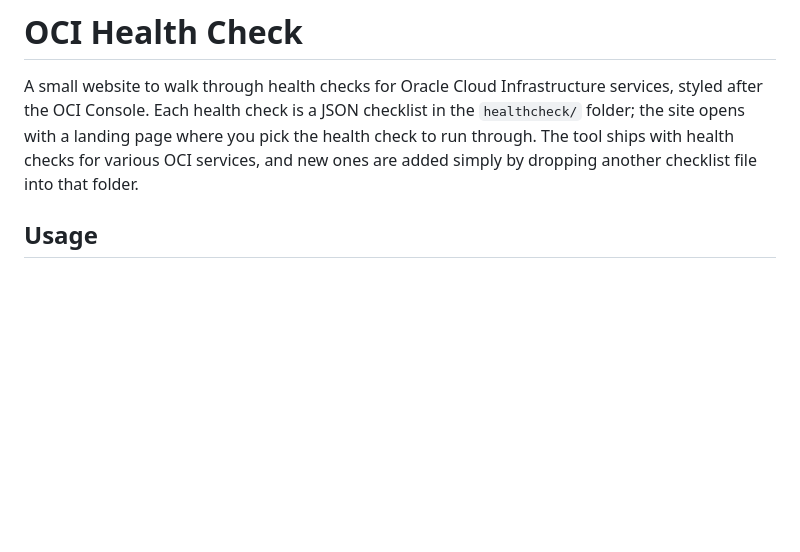
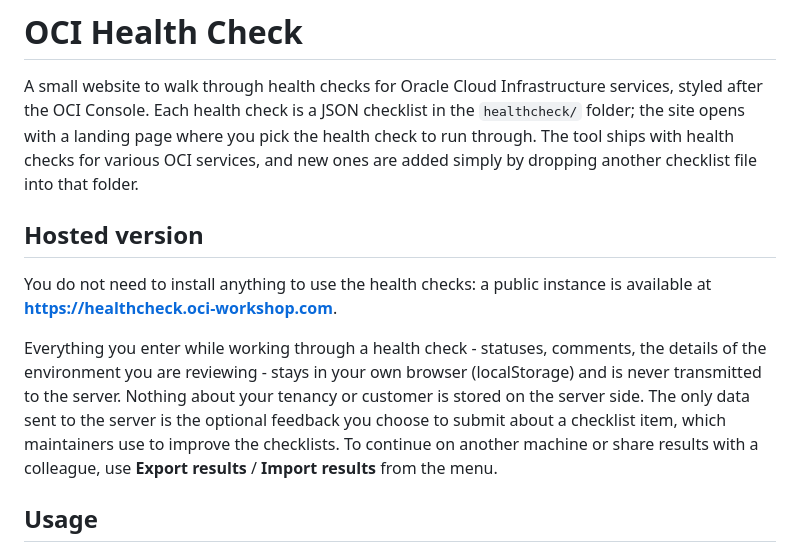
Before and after one commit to RichardORCL/OCI-Healthcheck, a Markdown page: README.md, the part around the change. GitHub-like rendering; blank space fills up the shorter version.

Commit message:
README: mention the public instance and where results are stored

```diff
--- a/README.md
+++ b/README.md
@@ -1,6 +1,12 @@
 # OCI Health Check
 
 A small website to walk through health checks for Oracle Cloud Infrastructure services, styled after the OCI Console. Each health check is a JSON checklist in the `healthcheck/` folder; the site opens with a landing page where you pick the health check to run through. The tool ships with health checks for various OCI services, and new ones are added simply by dropping another checklist file into that folder.
+
+## Hosted version
+
+You do not need to install anything to use the health checks: a public instance is available at **[https://healthcheck.oci-workshop.com](https://healthcheck.oci-workshop.com)**.
+
+Everything you enter while working through a health check - statuses, comments, the details of the environment you are reviewing - stays in your own browser (localStorage) and is never transmitted to the server. Nothing about your tenancy or customer is stored on the server side. The only data sent to the server is the optional feedback you choose to submit about a checklist item, which maintainers use to improve the checklists. To continue on another machine or share results with a colleague, use **Export results** / **Import results** from the menu.
 
 ## Usage
 
```
